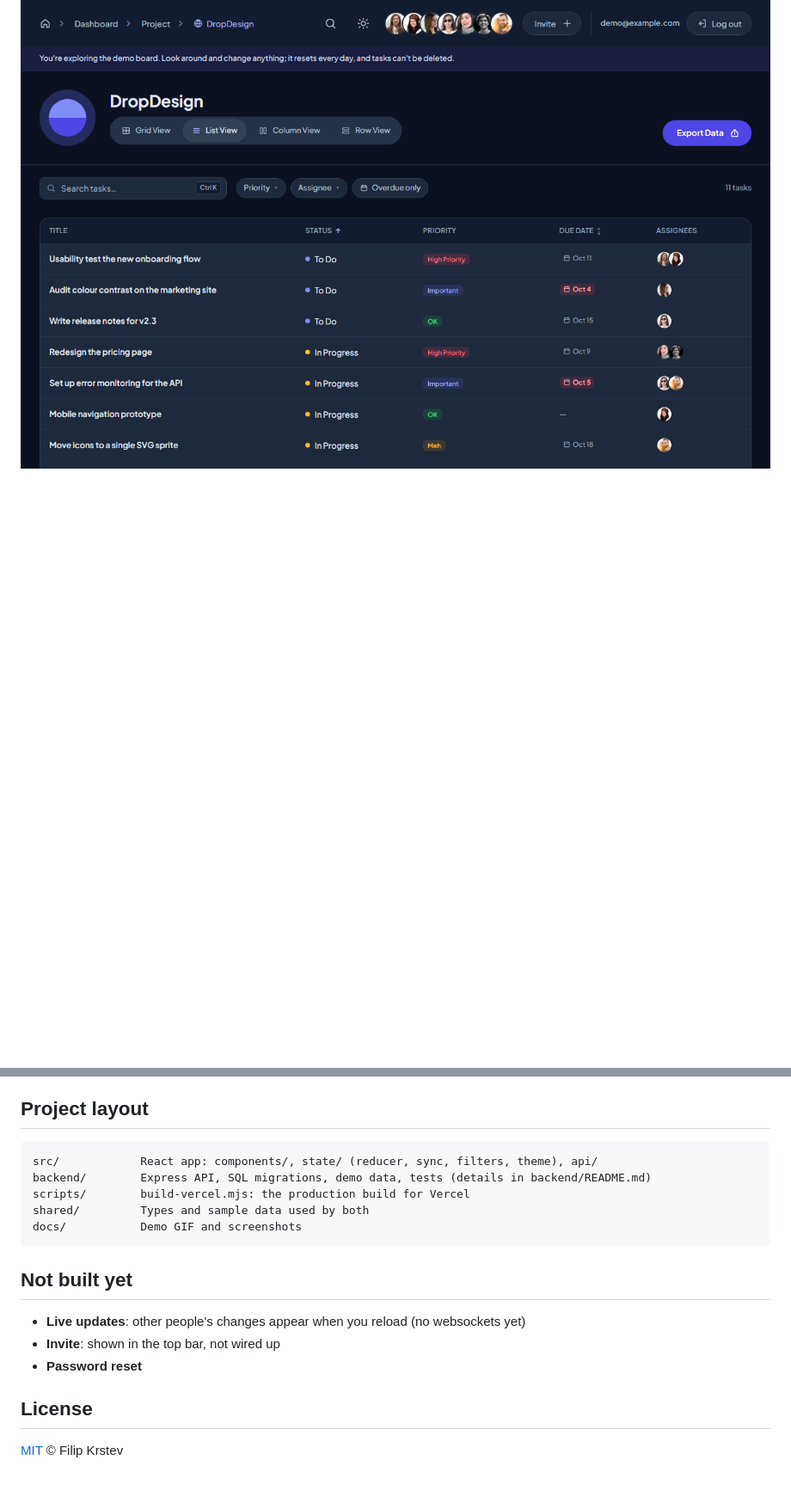
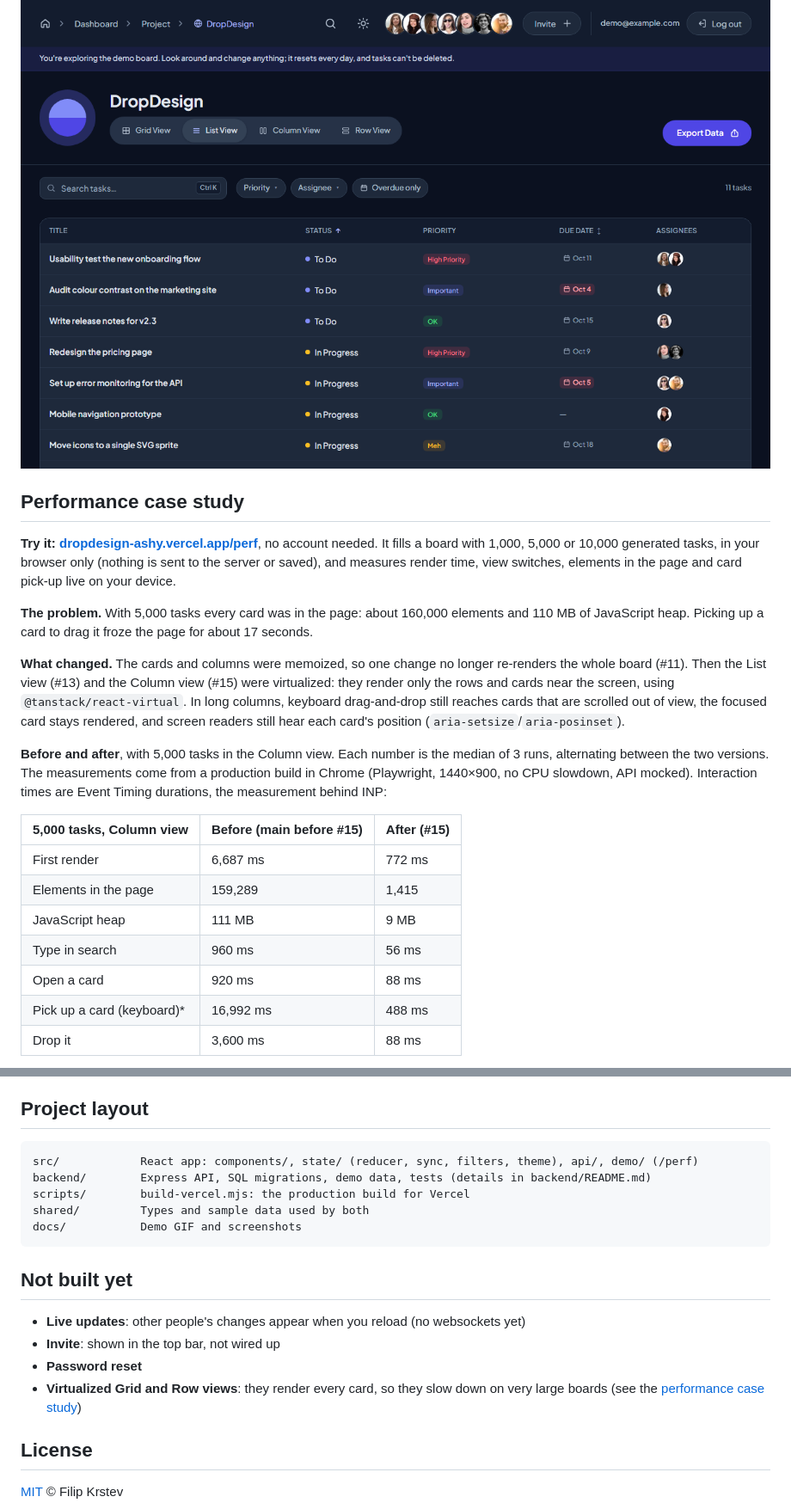
Before and after one commit to fichin/dropdesign, a Markdown page: README.md, 2 parts joined by grey strips. Shown at 86% size. Drawn GitHub-style; blank space fills up the shorter version.

Commit message:
Add a performance case study to the README
Before and after numbers for 5,000 tasks in the Column view and the List
view, from the measurement runs of #13 and #15 (medians of 3 alternating
runs), plus two screenshots of the /perf panel: 5,000 tasks in the Column
view, and 1,000 in the Grid view, which isn't virtualized yet.

Co-Authored-By: Claude Opus 5.5 <noreply@anthropic.com>

````diff
--- a/README.md
+++ b/README.md
@@ -46,3 +46,33 @@ can change anything except delete tasks.
 The List view, sortable by status and due date:
 
 ![List view in dark mode: every task as a table row with status, priority, due date and assignees](docs/screenshots/list-dark.png)
+
+## Performance case study
+
+**Try it: [dropdesign-ashy.vercel.app/perf](https://dropdesign-ashy.vercel.app/perf)**, no account needed. It fills a board
+with 1,000, 5,000 or 10,000 generated tasks, in your browser only (nothing is sent to the server or saved), and
+measures render time, view switches, elements in the page and card pick-up live on your device.
+
+**The problem.** With 5,000 tasks every card was in the page: about 160,000 elements and 110 MB of JavaScript heap.
+Picking up a card to drag it froze the page for about 17 seconds.
+
+**What changed.** The cards and columns were memoized, so one change no longer re-renders the whole board (#11).
+Then the List view (#13) and the Column view (#15) were virtualized: they render only the rows and cards near the
+screen, using `@tanstack/react-virtual`. In long columns, keyboard drag-and-drop still reaches cards that are scrolled
+out of view, the focused card stays rendered, and screen readers still hear each card's position
+(`aria-setsize`/`aria-posinset`).
+
+**Before and after**, with 5,000 tasks in the Column view. Each number is the median of 3 runs, alternating between
+the two versions. The measurements come from a production build in Chrome (Playwright, 1440×900, no CPU slowdown,
+API mocked). Interaction times are Event Timing durations, the measurement behind INP:
+
+| 5,000 tasks, Column view | Before (main before #15) | After (#15) |
+|---|---|---|
+| First render | 6,687 ms | 772 ms |
+| Elements in the page | 159,289 | 1,415 |
+| JavaScript heap | 111 MB | 9 MB |
+| Type in search | 960 ms | 56 ms |
+| Open a card | 920 ms | 88 ms |
+| Pick up a card (keyboard)* | 16,992 ms | 488 ms |
+| Drop it | 3,600 ms | 88 ms |
+
@@ -130,7 +176,7 @@ error boundary, and the loading and empty states.
 ## Project layout
 
 ```
-src/            React app: components/, state/ (reducer, sync, filters, theme), api/
+src/            React app: components/, state/ (reducer, sync, filters, theme), api/, demo/ (/perf)
 backend/        Express API, SQL migrations, demo data, tests (details in backend/README.md)
 scripts/        build-vercel.mjs: the production build for Vercel
 shared/         Types and sample data used by both
@@ -142,6 +188,8 @@ docs/           Demo GIF and screenshots
 - **Live updates**: other people's changes appear when you reload (no websockets yet)
 - **Invite**: shown in the top bar, not wired up
 - **Password reset**
+- **Virtualized Grid and Row views**: they render every card, so they slow down on very large boards (see the
+  [performance case study](#performance-case-study))
 
 ## License
 
````
Also changed, not shown: other parts of README.md (+16 -0 lines), docs/screenshots/perf-column-5000.png (added), docs/screenshots/perf-grid-1000.png (added).
